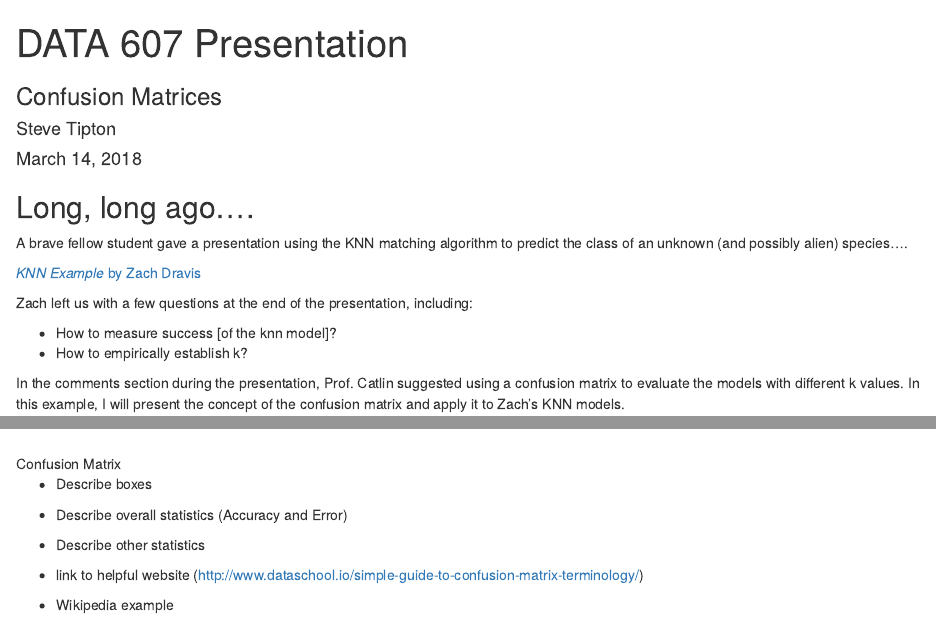
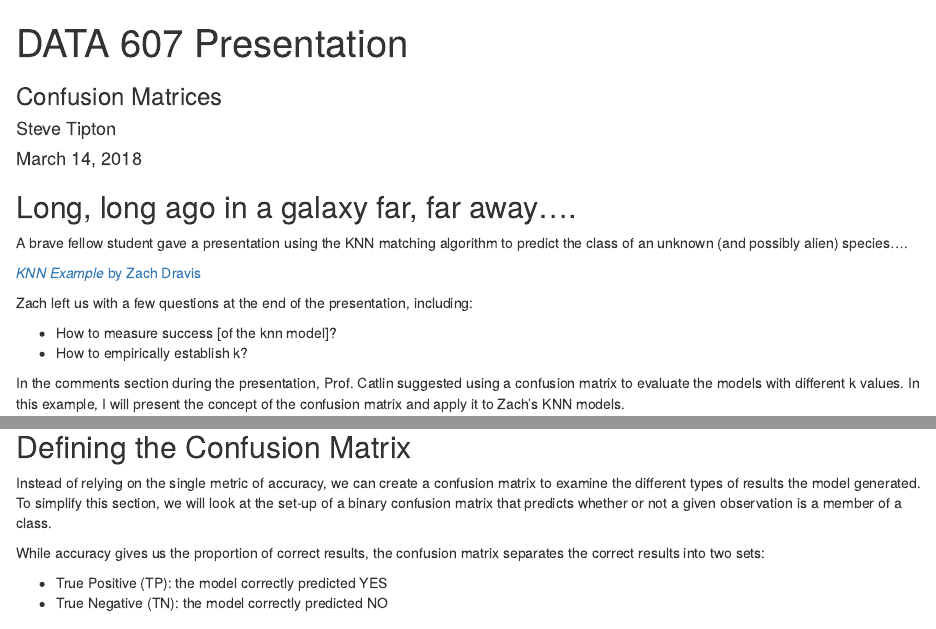
Before and after one commit to stipton/CUNY-SPS, an R Markdown document (DATA 607/Tipton DATA607 Presentation DOC.Rmd): the page in a window 1100 px wide, from its top, and a second part further down, joined at a grey line. Rendered offline with R 4.5, knitr and Pandoc, with nearby package versions; drawn as R Markdown's standard HTML page in place of the format the file asks for; some code elsewhere in the file could not run offline.

Commit message:
Update Tipton DATA607 Presentation DOC.Rmd

```diff
--- a/DATA 607/Tipton DATA607 Presentation DOC.Rmd
+++ b/DATA 607/Tipton DATA607 Presentation DOC.Rmd
@@ -9,7 +9,7 @@ output:
     highlight: github
 ---
 
-## Long, long ago....
+## Long, long ago in a galaxy far, far away....
 
 A brave fellow student gave a presentation using the KNN matching algorithm to predict the class of an unknown (and possibly alien) species....
 
@@ -125,6 +125,13 @@ The test models have much greater accuracy than the random assignment simulation
 
 ## Defining the Confusion Matrix
 
+Instead of relying on the single metric of accuracy, we can create a confusion matrix to examine the different types of results the model generated.  To simplify this section, we will look at the set-up of a binary confusion matrix that predicts whether or not a given observation is a member of a class.
+
+While accuracy gives us the proportion of correct results, the confusion matrix separates the correct results into two sets:
+
+* True Positive (TP): the model correctly predicted YES
+* True Negative (TN): the model correctly predicted NO
+
 ![Confusion Matrix](ConfusionMatrix.png)
 
 * Describe boxes
```
